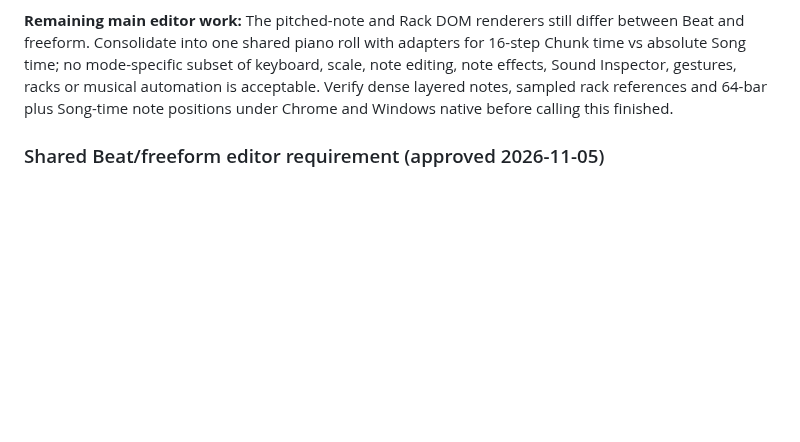
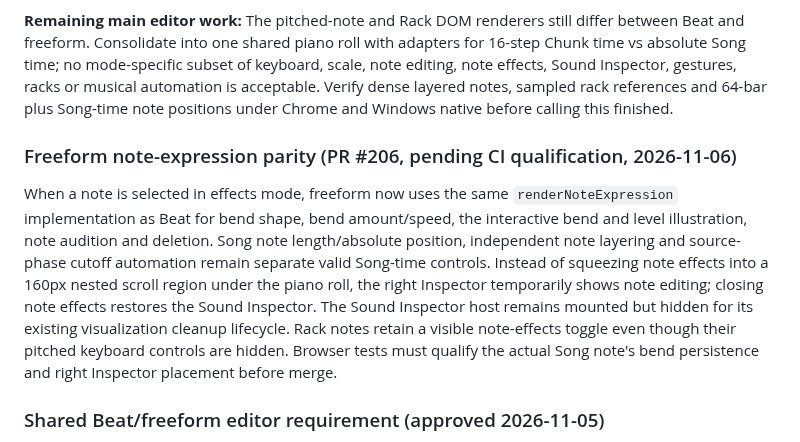
Before and after one commit to natanai/pre-midi, a Markdown page: docs/song-rollout.md, the part around the change. GitHub-like rendering; blank space fills up the shorter version.

Commit message:
Document shared freeform/Beat note expression and removal of nested editor scroll trap

```diff
--- a/docs/song-rollout.md
+++ b/docs/song-rollout.md
@@ -38,6 +38,10 @@ The canonical piano roll module is `editorPianoRoll.js`. Beat and Song-time free
 **Viewport contract:** The Song scrubber owns the freeform viewport, including clicks on the Song ruler, Song bar field and Song playback. Beat's own Chunk view must remain independent and unchanged. Navigating bars from freeform changes the Song cursor, not a second independent bar cursor.
 
 **Remaining main editor work:** The pitched-note and Rack DOM renderers still differ between Beat and freeform. Consolidate into one shared piano roll with adapters for 16-step Chunk time vs absolute Song time; no mode-specific subset of keyboard, scale, note editing, note effects, Sound Inspector, gestures, racks or musical automation is acceptable. Verify dense layered notes, sampled rack references and 64-bar plus Song-time note positions under Chrome and Windows native before calling this finished.
+
+### Freeform note-expression parity (PR #206, pending CI qualification, 2026-11-06)
+
+When a note is selected in effects mode, freeform now uses the same `renderNoteExpression` implementation as Beat for bend shape, bend amount/speed, the interactive bend and level illustration, note audition and deletion. Song note length/absolute position, independent note layering and source-phase cutoff automation remain separate valid Song-time controls. Instead of squeezing note effects into a 160px nested scroll region under the piano roll, the right Inspector temporarily shows note editing; closing note effects restores the Sound Inspector. The Sound Inspector host remains mounted but hidden for its existing visualization cleanup lifecycle. Rack notes retain a visible note-effects toggle even though their pitched keyboard controls are hidden. Browser tests must qualify the actual Song note's bend persistence and right Inspector placement before merge.
 
 ### Shared Beat/freeform editor requirement (approved 2026-11-05)
 
```
